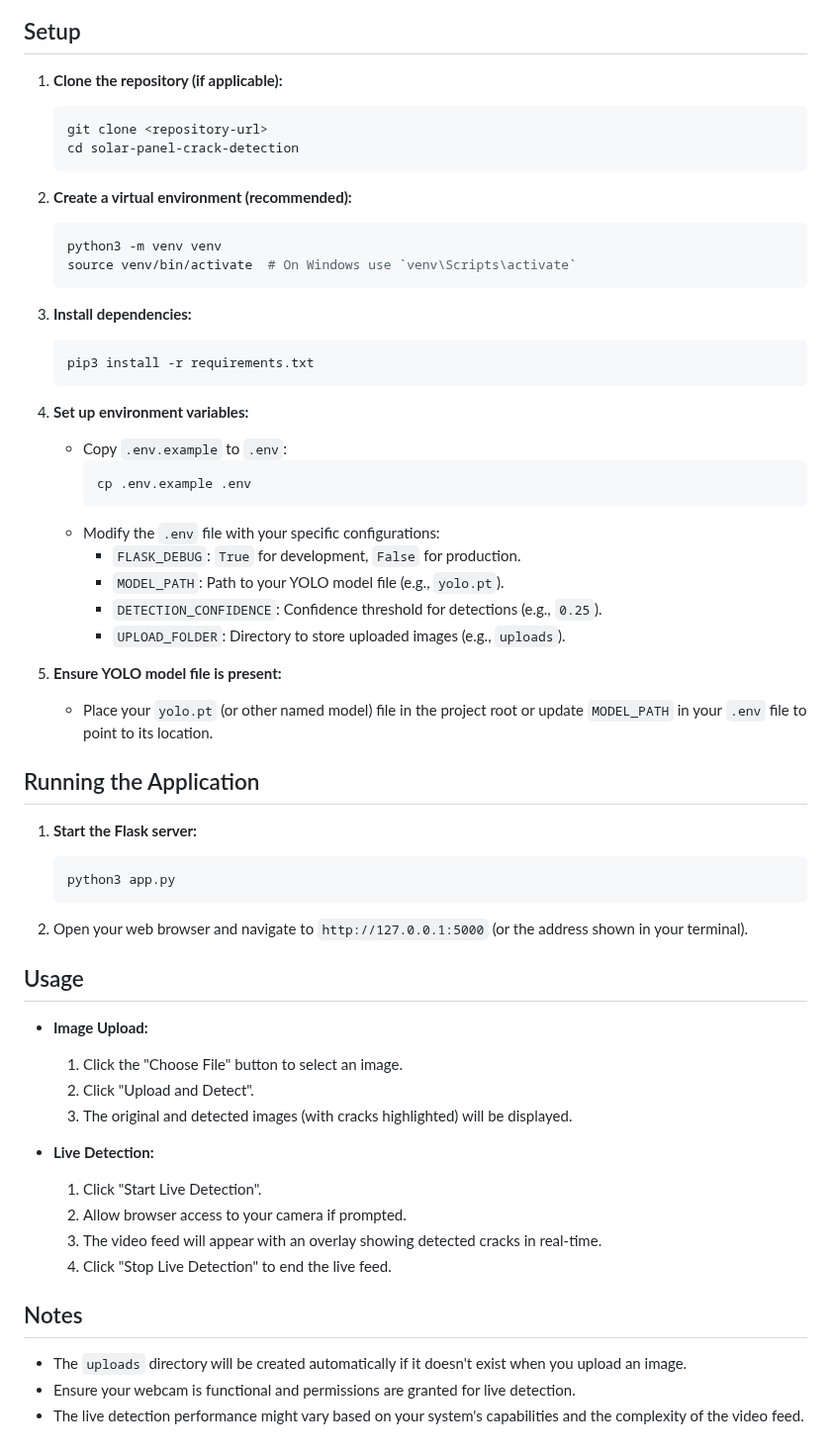
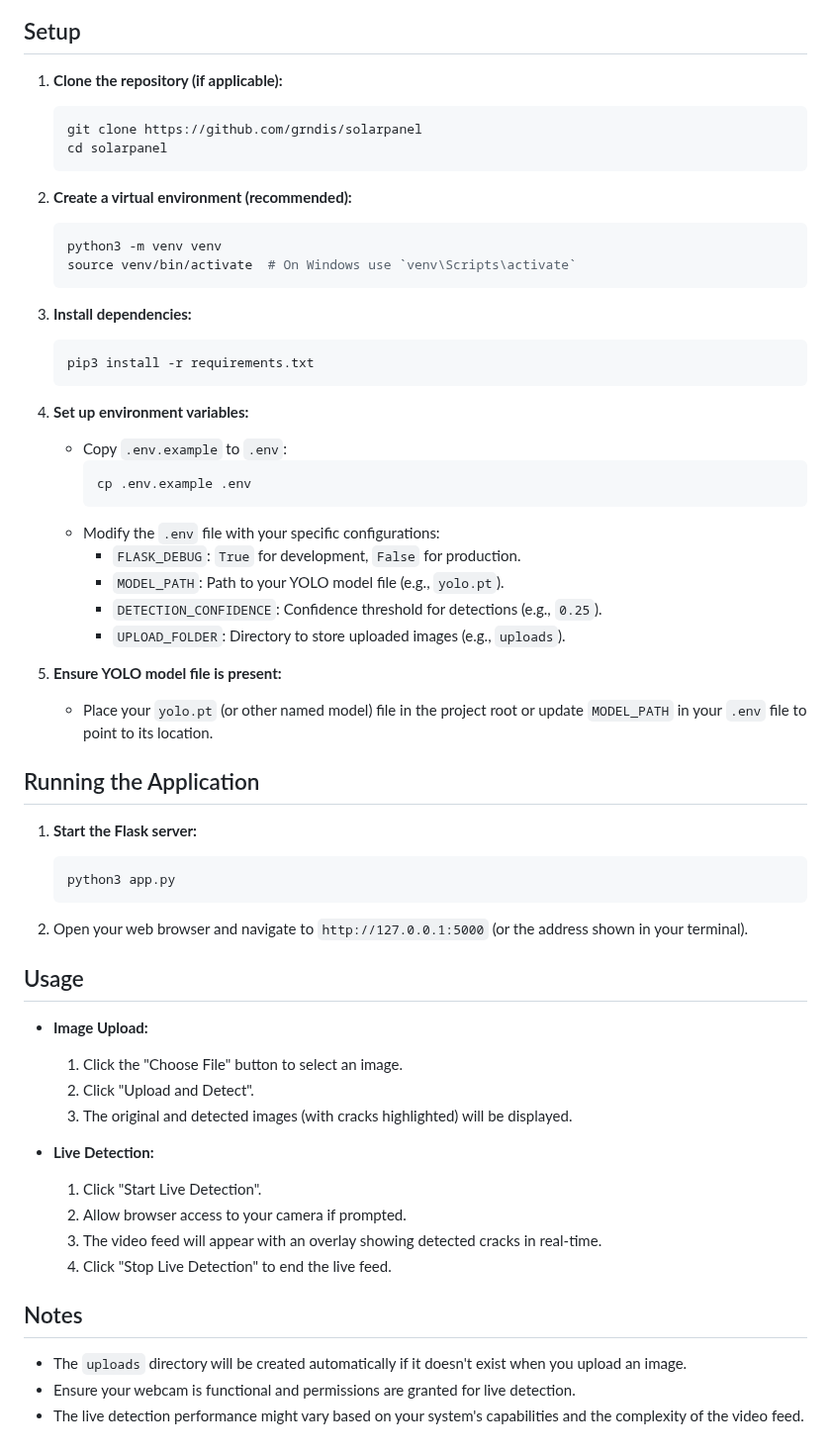
Before and after one commit to grndis/solarpanel, a Markdown page: README.md, the part around one of its changes. Shown at 99% size. GitHub-like rendering.

Commit message:
docs: improve readme formatting and clarity
- Fix markdown formatting for better readability
- Update repository clone URL to correct one
- Reorganize setup instructions with consistent indentation
- Improve bullet point structure for better visual hierarchy

````diff
--- a/README.md
+++ b/README.md
@@ -25,39 +25,44 @@ This project is a Flask web application that uses a YOLOv8 model to detect crack
 ## Setup
 
 1.  **Clone the repository (if applicable):**
+
     ```bash
-    git clone <repository-url>
-    cd solar-panel-crack-detection
+    git clone https://github.com/grndis/solarpanel
+    cd solarpanel
     ```
 
 2.  **Create a virtual environment (recommended):**
+
     ```bash
     python3 -m venv venv
     source venv/bin/activate  # On Windows use `venv\Scripts\activate`
     ```
 
 3.  **Install dependencies:**
+
     ```bash
     pip3 install -r requirements.txt
     ```
 
 4.  **Set up environment variables:**
-    *   Copy `.env.example` to `.env`:
-        ```bash
-        cp .env.example .env
-        ```
-    *   Modify the `.env` file with your specific configurations:
-        *   `FLASK_DEBUG`: `True` for development, `False` for production.
-        *   `MODEL_PATH`: Path to your YOLO model file (e.g., `yolo.pt`).
-        *   `DETECTION_CONFIDENCE`: Confidence threshold for detections (e.g., `0.25`).
-        *   `UPLOAD_FOLDER`: Directory to store uploaded images (e.g., `uploads`).
+
+    - Copy `.env.example` to `.env`:
+      ```bash
+      cp .env.example .env
+      ```
+    - Modify the `.env` file with your specific configurations:
+      - `FLASK_DEBUG`: `True` for development, `False` for production.
+      - `MODEL_PATH`: Path to your YOLO model file (e.g., `yolo.pt`).
+      - `DETECTION_CONFIDENCE`: Confidence threshold for detections (e.g., `0.25`).
+      - `UPLOAD_FOLDER`: Directory to store uploaded images (e.g., `uploads`).
 
 5.  **Ensure YOLO model file is present:**
-    *   Place your `yolo.pt` (or other named model) file in the project root or update `MODEL_PATH` in your `.env` file to point to its location.
+    - Place your `yolo.pt` (or other named model) file in the project root or update `MODEL_PATH` in your `.env` file to point to its location.
 
 ## Running the Application
 
 1.  **Start the Flask server:**
+
     ```bash
     python3 app.py
     ```
@@ -66,19 +71,20 @@ This project is a Flask web application that uses a YOLOv8 model to detect crack
 
 ## Usage
 
-*   **Image Upload:**
-    1.  Click the "Choose File" button to select an image.
-    2.  Click "Upload and Detect".
-    3.  The original and detected images (with cracks highlighted) will be displayed.
+- **Image Upload:**
 
-*   **Live Detection:**
-    1.  Click "Start Live Detection".
-    2.  Allow browser access to your camera if prompted.
-    3.  The video feed will appear with an overlay showing detected cracks in real-time.
-    4.  Click "Stop Live Detection" to end the live feed.
+  1.  Click the "Choose File" button to select an image.
+  2.  Click "Upload and Detect".
+  3.  The original and detected images (with cracks highlighted) will be displayed.
+
+- **Live Detection:**
+  1.  Click "Start Live Detection".
+  2.  Allow browser access to your camera if prompted.
+  3.  The video feed will appear with an overlay showing detected cracks in real-time.
+  4.  Click "Stop Live Detection" to end the live feed.
 
 ## Notes
 
-*   The `uploads` directory will be created automatically if it doesn't exist when you upload an image.
-*   Ensure your webcam is functional and permissions are granted for live detection.
-*   The live detection performance might vary based on your system's capabilities and the complexity of the video feed.
+- The `uploads` directory will be created automatically if it doesn't exist when you upload an image.
+- Ensure your webcam is functional and permissions are granted for live detection.
+- The live detection performance might vary based on your system's capabilities and the complexity of the video feed.
````
Also changed, not shown: other parts of README.md (+4 -4 lines).
